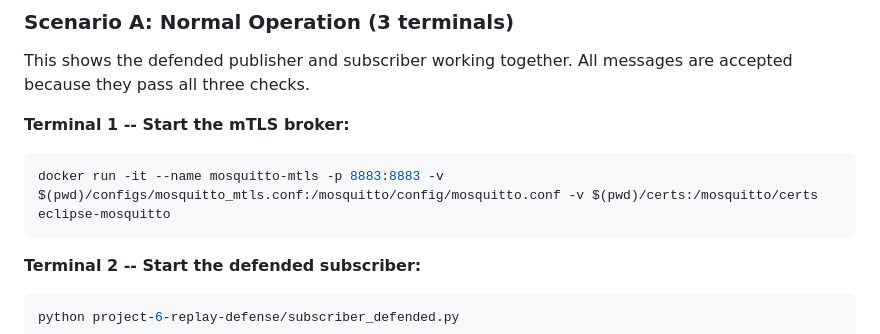
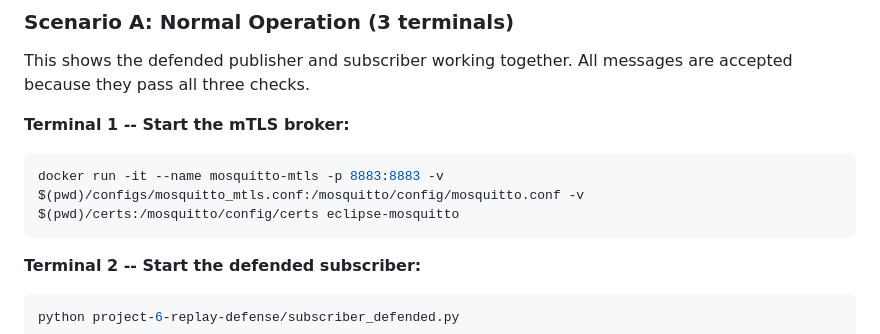
Before and after one commit to ChaitanyaBaweja/hydroficient-iot-security, a Markdown page: project-6-replay-defense/README.md, the part around the change. Rendered like a GitHub page.

````diff
--- a/project-6-replay-defense/README.md
+++ b/project-6-replay-defense/README.md
@@ -54,7 +54,7 @@ This shows the defended publisher and subscriber working together. All messages
 **Terminal 1 -- Start the mTLS broker:**
 
 ```bash
-docker run -it --name mosquitto-mtls -p 8883:8883 -v $(pwd)/configs/mosquitto_mtls.conf:/mosquitto/config/mosquitto.conf -v $(pwd)/certs:/mosquitto/certs eclipse-mosquitto
+docker run -it --name mosquitto-mtls -p 8883:8883 -v $(pwd)/configs/mosquitto_mtls.conf:/mosquitto/config/mosquitto.conf -v $(pwd)/certs:/mosquitto/config/certs eclipse-mosquitto
 ```
 
 **Terminal 2 -- Start the defended subscriber:**
````
Also changed, not shown: project-7-dashboard/README.md (+1 -1 lines).
